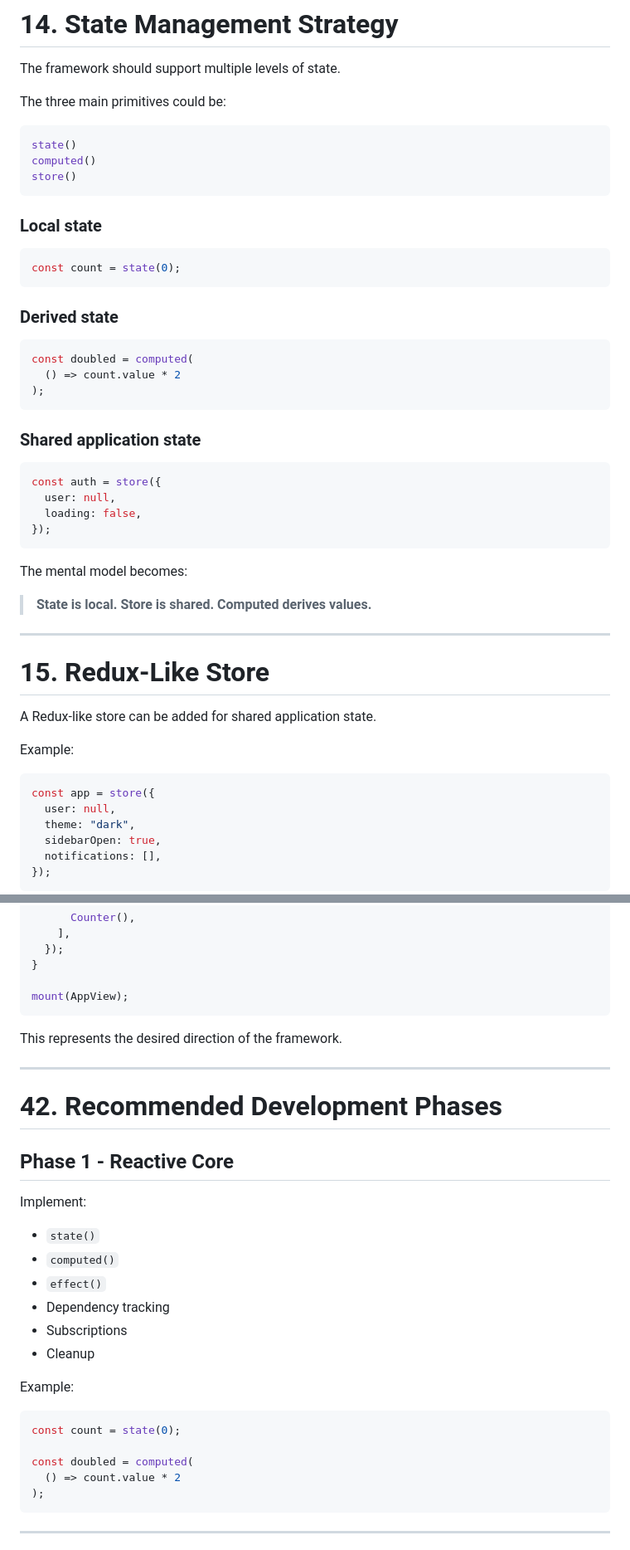
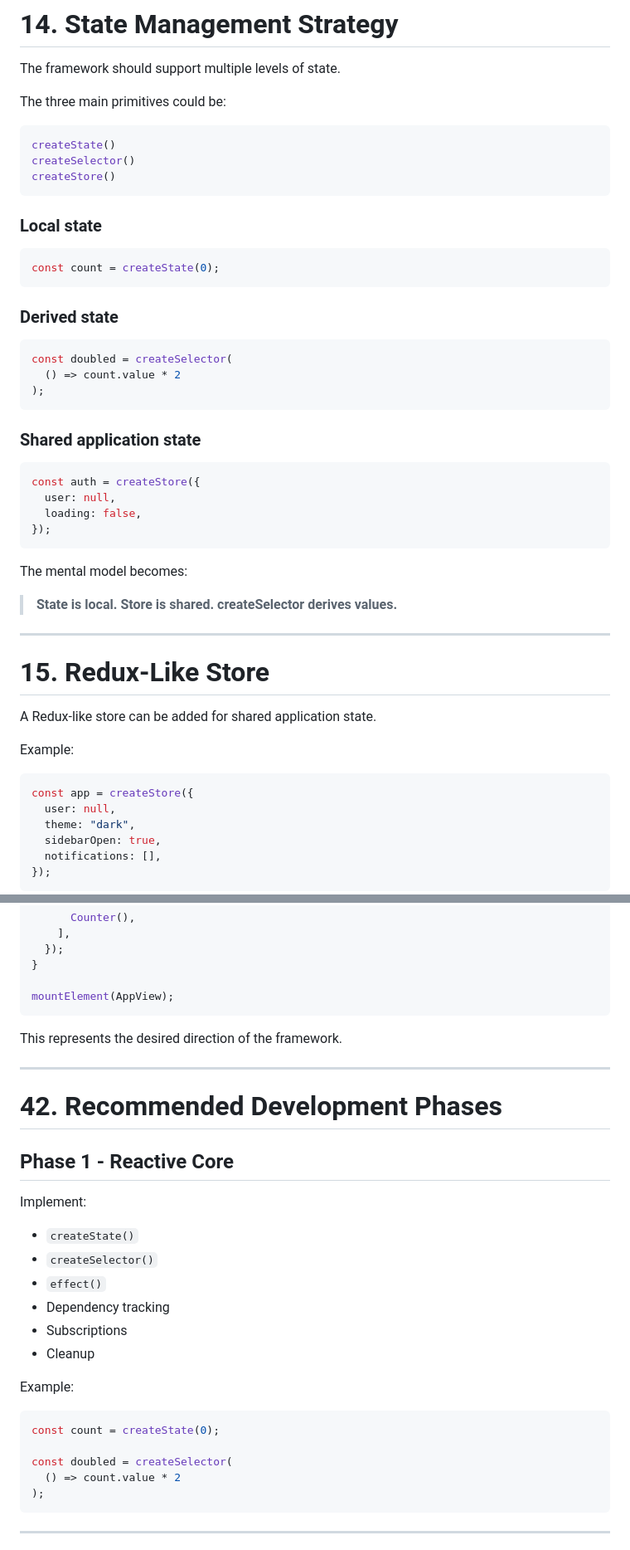
Before and after one commit to rolandbrake/Redium, a Markdown page: Declarative State Redium.md, 2 parts joined by grey strips. Shown at 83% size. GitHub-like rendering.

````diff
--- a/Declarative State Radium.md
+++ b/Declarative State Redium.md
@@ -530,21 +526,21 @@ The framework should support multiple levels of state.
 The three main primitives could be:
 
 ```js
-state()
-computed()
-store()
+createState()
+createSelector()
+createStore()
 ```
 
 ### Local state
 
 ```js
-const count = state(0);
+const count = createState(0);
 ```
 
 ### Derived state
 
 ```js
-const doubled = computed(
+const doubled = createSelector(
   () => count.value * 2
 );
 ```
@@ -552,7 +548,7 @@ const doubled = computed(
 ### Shared application state
 
 ```js
-const auth = store({
+const auth = createStore({
   user: null,
   loading: false,
 });
@@ -560,7 +556,7 @@ const auth = store({
 
 The mental model becomes:
 
-> **State is local. Store is shared. Computed derives values.**
+> **State is local. Store is shared. createSelector derives values.**
 
 ---
 
@@ -571,7 +567,7 @@ A Redux-like store can be added for shared application state.
 Example:
 
 ```js
-const app = store({
+const app = createStore({
   user: null,
   theme: "dark",
   sidebarOpen: true,
@@ -1637,7 +1633,7 @@ export function AppView() {
   });
 }
 
-mount(AppView);
+mountElement(AppView);
 ```
 
 This represents the desired direction of the framework.
@@ -1650,8 +1646,8 @@ This represents the desired direction of the framework.
 
 Implement:
 
-* `state()`
-* `computed()`
+* `createState()`
+* `createSelector()`
 * `effect()`
 * Dependency tracking
 * Subscriptions
@@ -1660,9 +1656,9 @@ Implement:
 Example:
 
 ```js
-const count = state(0);
-
-const doubled = computed(
+const count = createState(0);
+
+const doubled = createSelector(
   () => count.value * 2
 );
 ```
````
Also changed, not shown: other parts of Declarative State Redium.md (+94 -98 lines), Library Design Principles (Core v1).md (added, +193 -0 lines), README.md (+3 -1 lines), docs/basics.md (+1 -4 lines), crystal.png, 1 other file.
